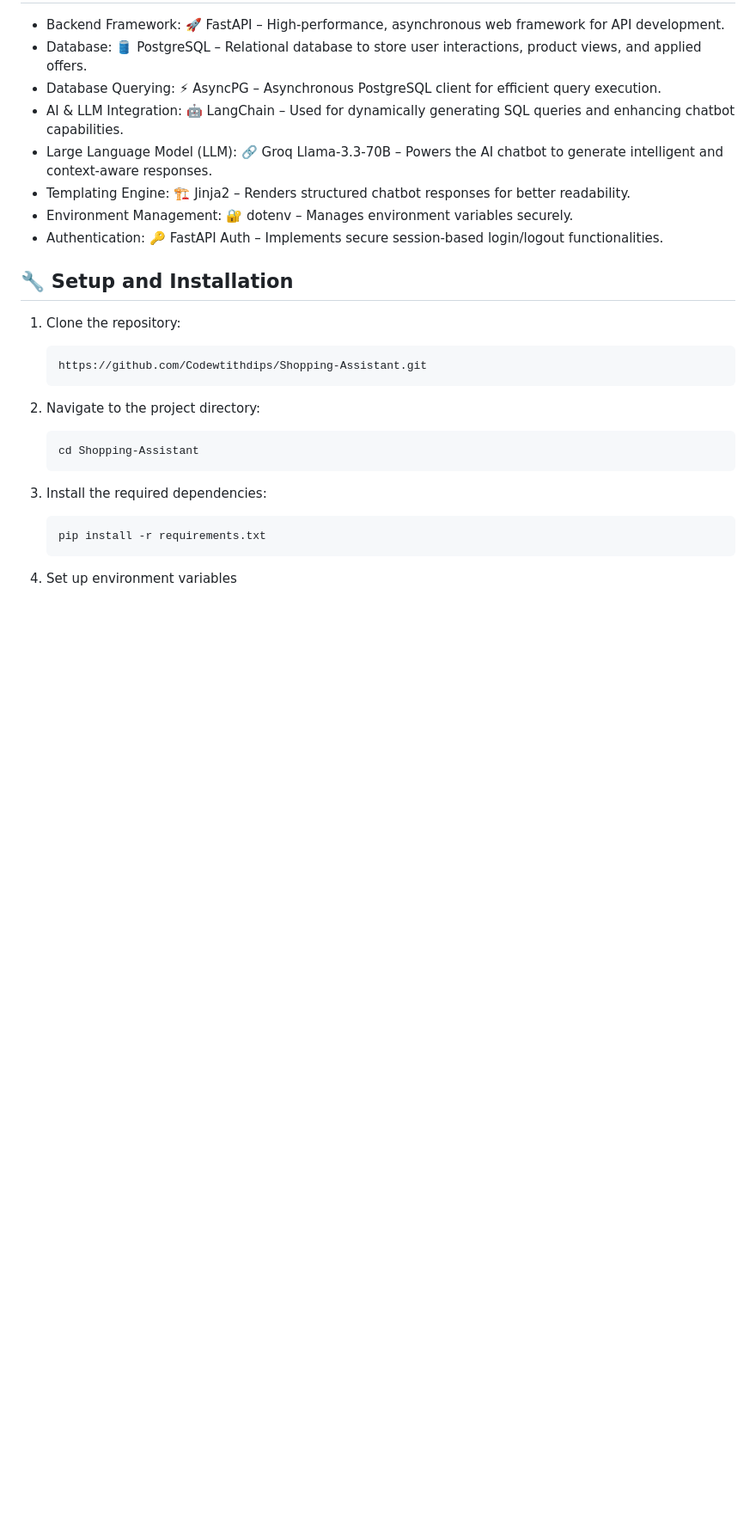
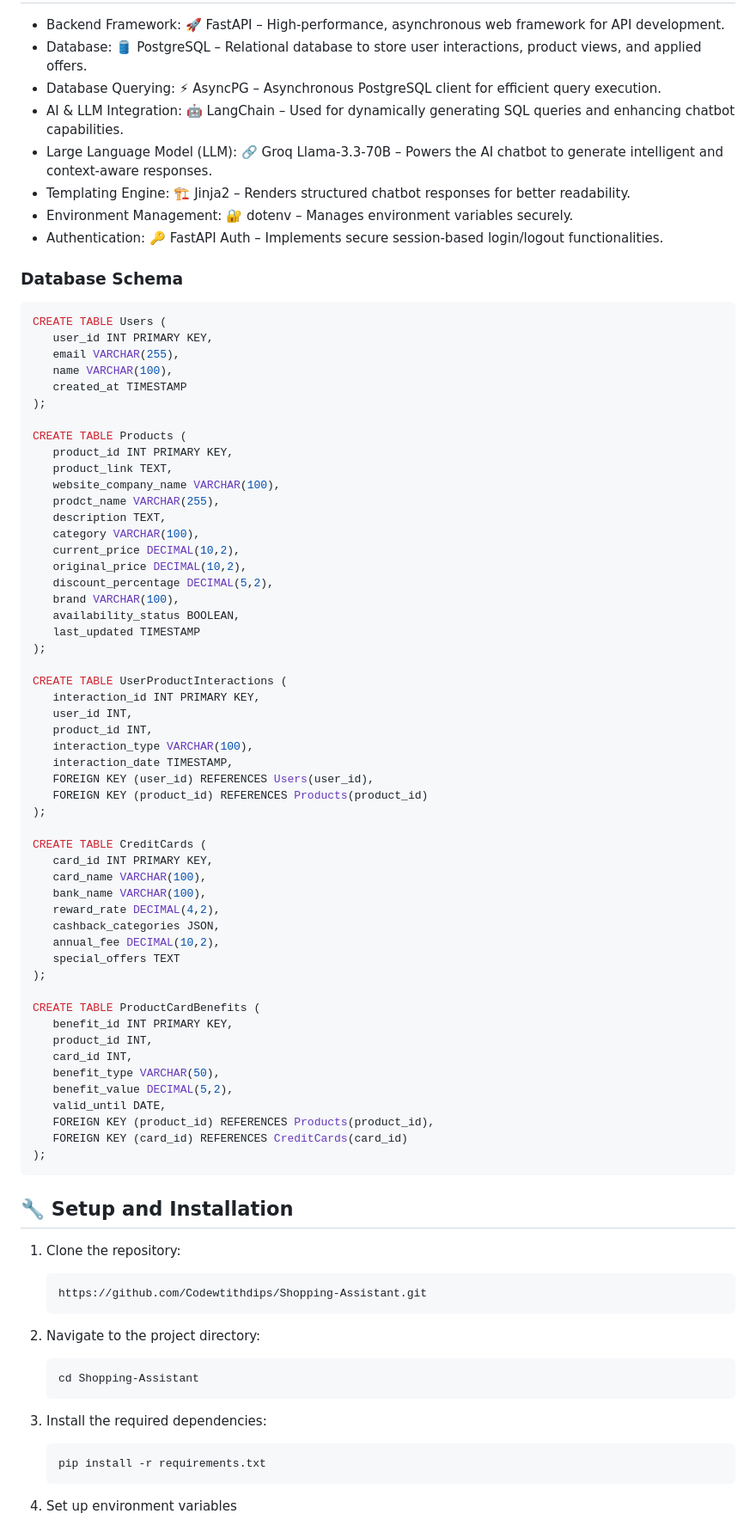
Before and after one commit to Codewtithdips/Shopping-Assistant, a Markdown page: README.md, the part around the change. Shown at 86% size. GitHub-like rendering; blank space fills up the shorter version.

Commit message:
Add database schema to README
Added database schema for Users, Products, UserProductInteractions, CreditCards, and ProductCardBenefits.

````diff
--- a/README.md
+++ b/README.md
@@ -46,6 +46,63 @@ A quick demonstration of ShopSense features including:
 - Environment Management: 🔐 dotenv – Manages environment variables securely.
 - Authentication: 🔑 FastAPI Auth – Implements secure session-based login/logout functionalities.
 
+### Database Schema
+
+```sql
+CREATE TABLE Users (
+   user_id INT PRIMARY KEY,
+   email VARCHAR(255),
+   name VARCHAR(100),
+   created_at TIMESTAMP
+);
+
+CREATE TABLE Products (
+   product_id INT PRIMARY KEY,
+   product_link TEXT,
+   website_company_name VARCHAR(100),
+   prodct_name VARCHAR(255),
+   description TEXT,
+   category VARCHAR(100),
+   current_price DECIMAL(10,2),
+   original_price DECIMAL(10,2),
+   discount_percentage DECIMAL(5,2),
+   brand VARCHAR(100),
+   availability_status BOOLEAN,
+   last_updated TIMESTAMP
+);
+
+CREATE TABLE UserProductInteractions (
+   interaction_id INT PRIMARY KEY,
+   user_id INT,
+   product_id INT,
+   interaction_type VARCHAR(100),
+   interaction_date TIMESTAMP,
+   FOREIGN KEY (user_id) REFERENCES Users(user_id),
+   FOREIGN KEY (product_id) REFERENCES Products(product_id)
+);
+
+CREATE TABLE CreditCards (
+   card_id INT PRIMARY KEY,
+   card_name VARCHAR(100),
+   bank_name VARCHAR(100),
+   reward_rate DECIMAL(4,2),
+   cashback_categories JSON,
+   annual_fee DECIMAL(10,2),
+   special_offers TEXT
+);
+
+CREATE TABLE ProductCardBenefits (
+   benefit_id INT PRIMARY KEY,
+   product_id INT,
+   card_id INT,
+   benefit_type VARCHAR(50),
+   benefit_value DECIMAL(5,2),
+   valid_until DATE,
+   FOREIGN KEY (product_id) REFERENCES Products(product_id),
+   FOREIGN KEY (card_id) REFERENCES CreditCards(card_id)
+);
+```
+
 ## 🔧 Setup and Installation
 
 1. Clone the repository:
````
